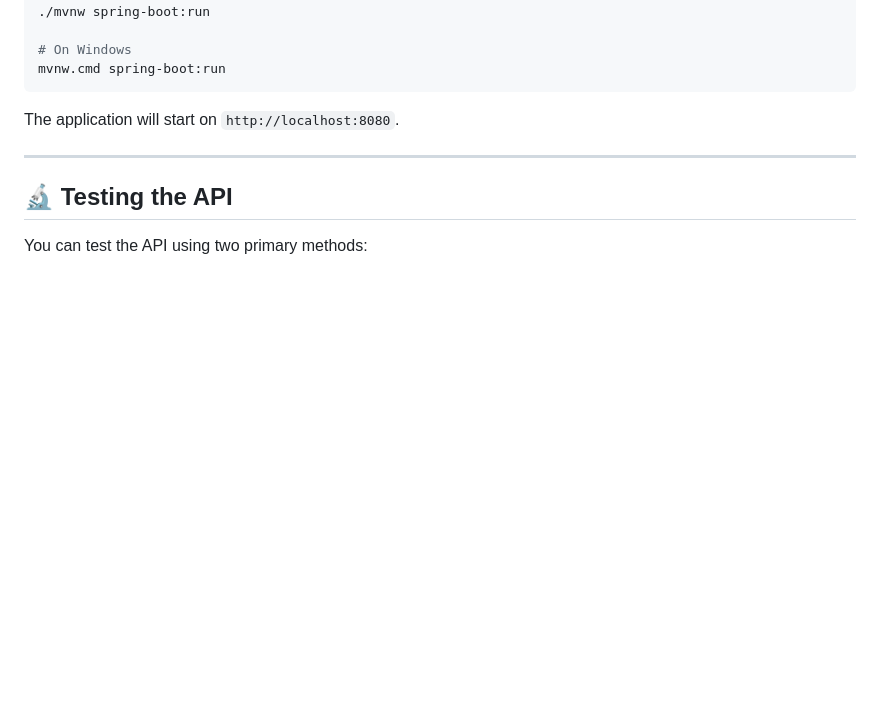
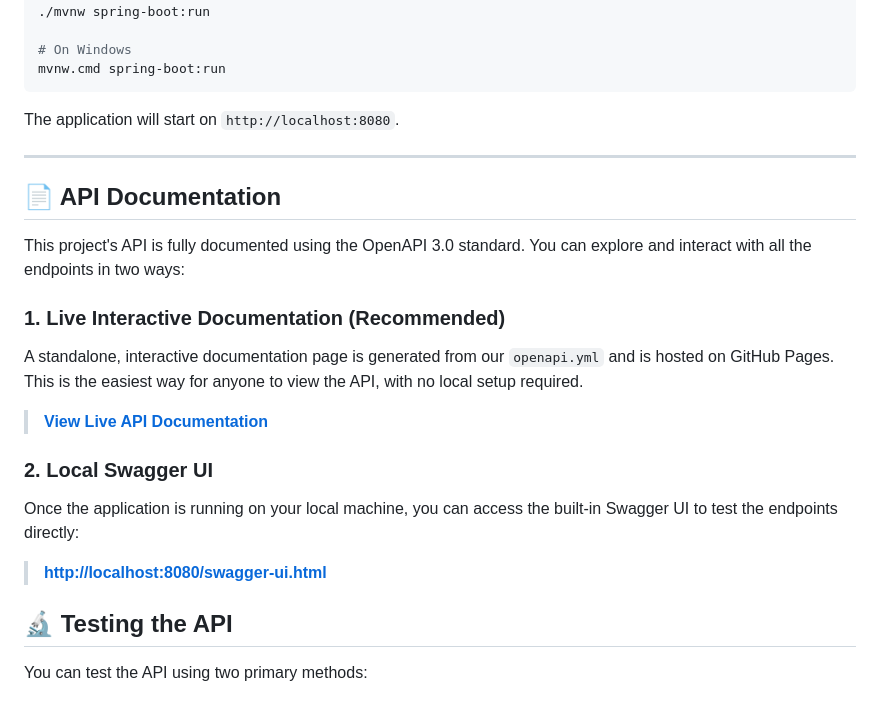
Before and after one commit to SepehrGhr/Abu-Safar, a Markdown page: README.md, the part around the change. Rendered like a GitHub page; blank space fills up the shorter version.

Commit message:
docs(README.md): add API documentations to README.md

```diff
--- a/README.md
+++ b/README.md
@@ -131,6 +131,22 @@ The application will start on `http://localhost:8080`.
 
 ---
 
+## 📄 API Documentation
+
+This project's API is fully documented using the OpenAPI 3.0 standard. You can explore and interact with all the endpoints in two ways:
+
+### 1. Live Interactive Documentation (Recommended)
+
+A standalone, interactive documentation page is generated from our `openapi.yml` and is hosted on GitHub Pages. This is the easiest way for anyone to view the API, with no local setup required.
+
+> [**View Live API Documentation**](https://SepehrGhr.github.io/Abu-Safar/api-doc.html)
+
+### 2. Local Swagger UI
+
+Once the application is running on your local machine, you can access the built-in Swagger UI to test the endpoints directly:
+
+> [**http://localhost:8080/swagger-ui.html**](http://localhost:8080/swagger-ui.html)
+
 ## 🔬 Testing the API
 
 You can test the API using two primary methods:
```
